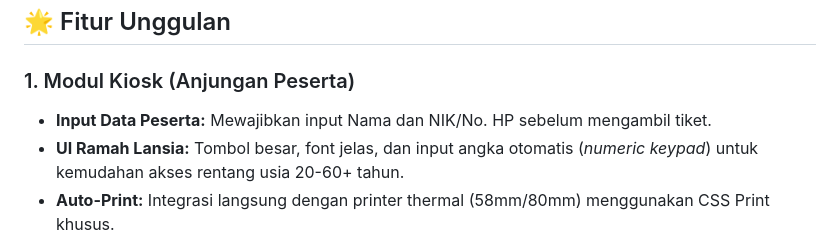
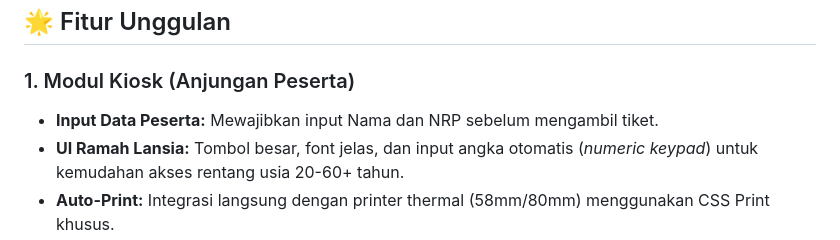
Before and after one commit to Erpan1945/pkl_antreanWeb, a Markdown page: README.md, the part around the change. GitHub-like rendering.

Commit message:
update readme supaya memberikan informasi yang jelas mengenai repo ini

```diff
--- a/README.md
+++ b/README.md
@@ -14,7 +14,7 @@ Proyek ini dikembangkan sebagai bagian dari **Praktek Kerja Lapangan (PKL)** Mah
 ## 🌟 Fitur Unggulan
 
 ### 1. Modul Kiosk (Anjungan Peserta)
-- **Input Data Peserta:** Mewajibkan input Nama dan NIK/No. HP sebelum mengambil tiket.
+- **Input Data Peserta:** Mewajibkan input Nama dan NRP sebelum mengambil tiket.
 - **UI Ramah Lansia:** Tombol besar, font jelas, dan input angka otomatis (*numeric keypad*) untuk kemudahan akses rentang usia 20-60+ tahun.
 - **Auto-Print:** Integrasi langsung dengan printer thermal (58mm/80mm) menggunakan CSS Print khusus.
 - **Cetak Struk:** Struk antrian berisi Nomor, Nama, NRP, dan Waktu Kedatangan.
```
